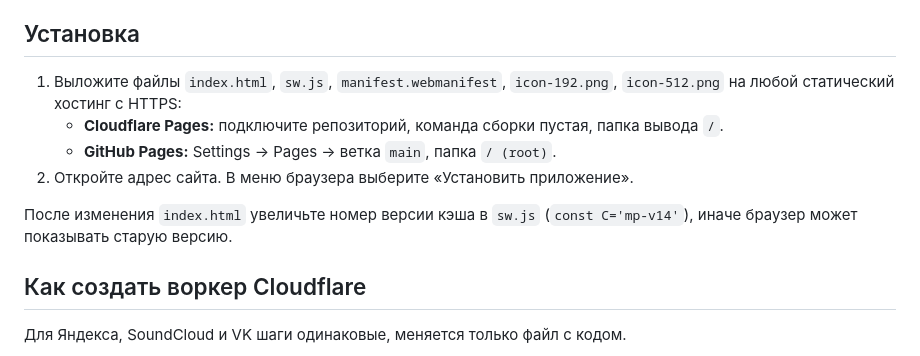
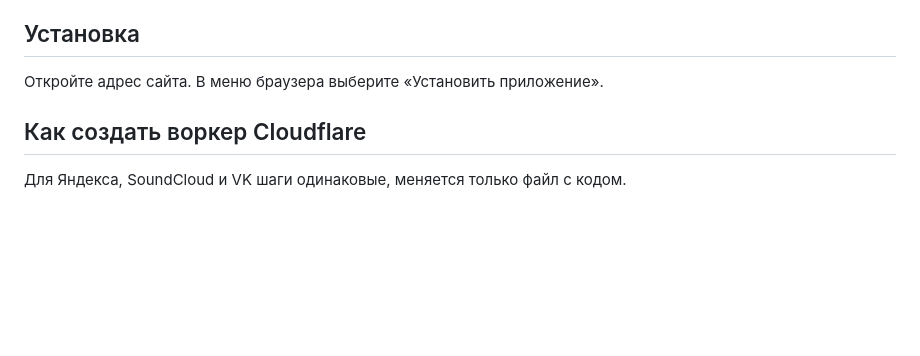
Before and after one commit to riasodrochhdev/MD3LocalPlayer, a Markdown page: README.md, the part around the change. Rendered like a GitHub page; blank space fills up the shorter version.

```diff
--- a/README.md
+++ b/README.md
@@ -28,12 +28,7 @@
 
 ## Установка
 
-1. Выложите файлы `index.html`, `sw.js`, `manifest.webmanifest`, `icon-192.png`, `icon-512.png` на любой статический хостинг с HTTPS:
-   - **Cloudflare Pages:** подключите репозиторий, команда сборки пустая, папка вывода `/`.
-   - **GitHub Pages:** Settings → Pages → ветка `main`, папка `/ (root)`.
-2. Откройте адрес сайта. В меню браузера выберите «Установить приложение».
-
-После изменения `index.html` увеличьте номер версии кэша в `sw.js` (`const C='mp-v14'`), иначе браузер может показывать старую версию.
+ Откройте адрес сайта. В меню браузера выберите «Установить приложение».
 
 ## Как создать воркер Cloudflare
 
```
